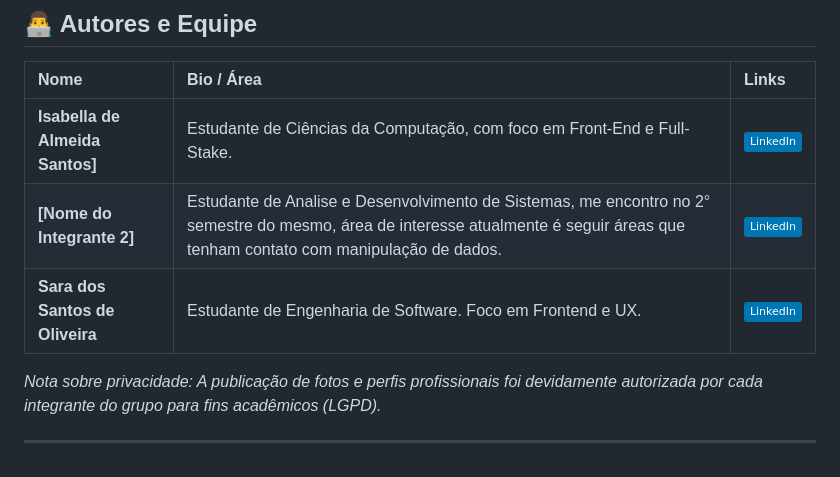
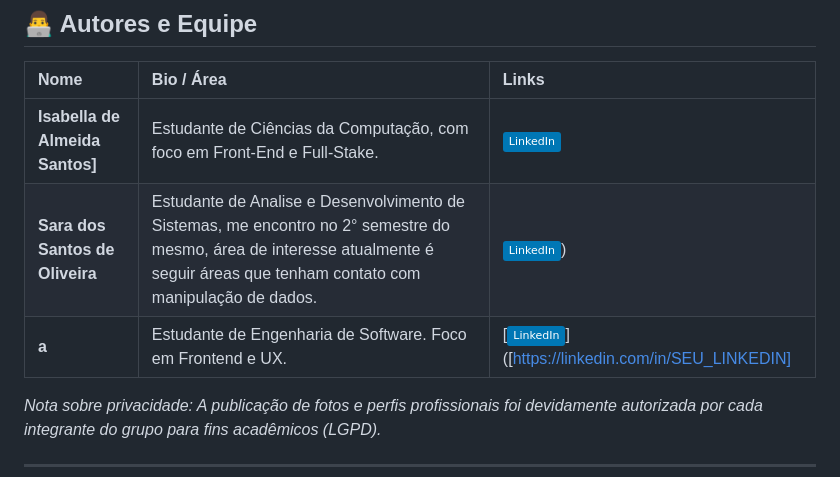
Before and after one commit to meusinvestimentos42-ops/Normalizacao-SQL, a Markdown page: README.md, the part around the change. Drawn GitHub-style; badges without logos.

Commit message:
Revise team member bios and links in README
Updated team member information and LinkedIn links.

```diff
--- a/README.md
+++ b/README.md
@@ -17,8 +17,8 @@ Através de uma abordagem intuitiva e prática ("exemplo antes da teoria"), expl
 | Nome | Bio / Área | Links |
 | :--- | :--- | :--- |
 | **Isabella de Almeida Santos]** | Estudante de Ciências da Computação, com foco em Front-End e Full-Stake. |[![LinkedIn](https://img.shields.io/badge/LinkedIn-0077B5?style=flat&logo=linkedin&logoColor=white)](https://linkedin.com/in/SEU_LINKEDIN) |
-| **[Nome do Integrante 2]** | Estudante de Analise e Desenvolvimento de Sistemas, me encontro no 2° semestre do mesmo, área de interesse atualmente é seguir áreas que tenham contato com manipulação de dados. |[![LinkedIn](https://img.shields.io/badge/LinkedIn-0077B5?style=flat&logo=linkedin&logoColor=white)](https://linkedin.com/in/SEU_LINKEDIN) |
-| **Sara dos Santos de Oliveira** | Estudante de Engenharia de Software. Foco em Frontend e UX. |[![LinkedIn](https://img.shields.io/badge/LinkedIn-0077B5?style=flat&logo=linkedin&logoColor=white)]([https://linkedin.com/in/SEU_LINKEDIN](https://www.linkedin.com/in/sara-dos-santos-71913b42b?utm_source=share_via&utm_content=profile&utm_medium=member_android)) |
+| **Sara dos Santos de Oliveira** | Estudante de Analise e Desenvolvimento de Sistemas, me encontro no 2° semestre do mesmo, área de interesse atualmente é seguir áreas que tenham contato com manipulação de dados. |[![LinkedIn](https://img.shields.io/badge/LinkedIn-0077B5?style=flat&logo=linkedin&logoColor=white)]((https://www.linkedin.com/in/sara-dos-santos-71913b42b?utm_source=share_via&utm_content=profile&utm_medium=member_android))) |
+| **a** | Estudante de Engenharia de Software. Foco em Frontend e UX. |[![LinkedIn](https://img.shields.io/badge/LinkedIn-0077B5?style=flat&logo=linkedin&logoColor=white)]([https://linkedin.com/in/SEU_LINKEDIN] |
 
 
 *Nota sobre privacidade: A publicação de fotos e perfis profissionais foi devidamente autorizada por cada integrante do grupo para fins acadêmicos (LGPD).*
```
